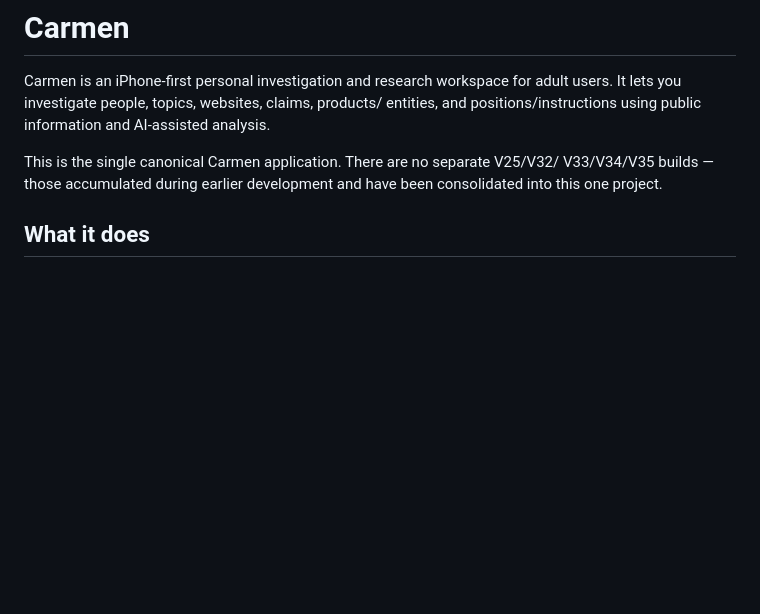
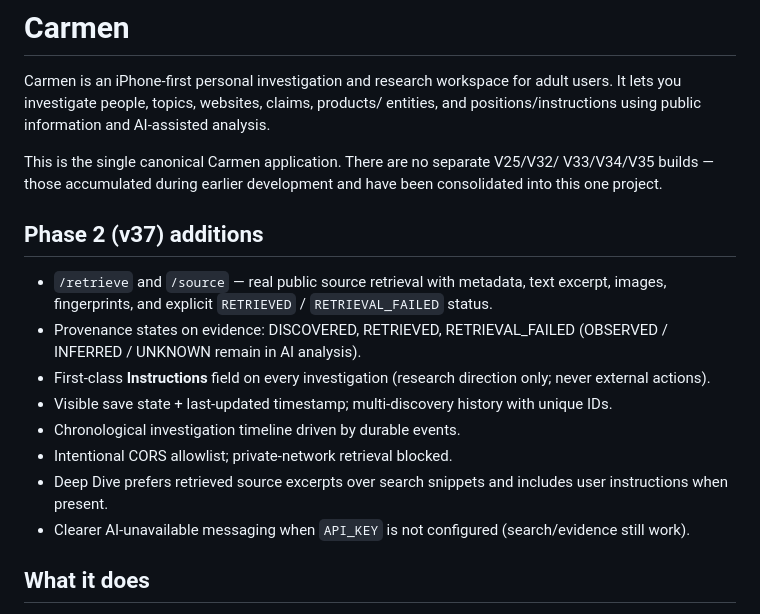
Before and after one commit to c44gfc9hmj-hue/Carmen-v32, a Markdown page: README.md, the part around the change. Drawn GitHub-style; blank space fills up the shorter version.

Commit message:
Phase 2 (v37): document retrieval, provenance, instructions

```diff
--- a/README.md
+++ b/README.md
@@ -8,6 +8,18 @@ analysis.
 This is the single canonical Carmen application. There are no separate V25/V32/
 V33/V34/V35 builds — those accumulated during earlier development and have been
 consolidated into this one project.
+
+
+## Phase 2 (v37) additions
+
+- `/retrieve` and `/source` — real public source retrieval with metadata, text excerpt, images, fingerprints, and explicit `RETRIEVED` / `RETRIEVAL_FAILED` status.
+- Provenance states on evidence: DISCOVERED, RETRIEVED, RETRIEVAL_FAILED (OBSERVED / INFERRED / UNKNOWN remain in AI analysis).
+- First-class **Instructions** field on every investigation (research direction only; never external actions).
+- Visible save state + last-updated timestamp; multi-discovery history with unique IDs.
+- Chronological investigation timeline driven by durable events.
+- Intentional CORS allowlist; private-network retrieval blocked.
+- Deep Dive prefers retrieved source excerpts over search snippets and includes user instructions when present.
+- Clearer AI-unavailable messaging when `API_KEY` is not configured (search/evidence still work).
 
 ## What it does
 
```
